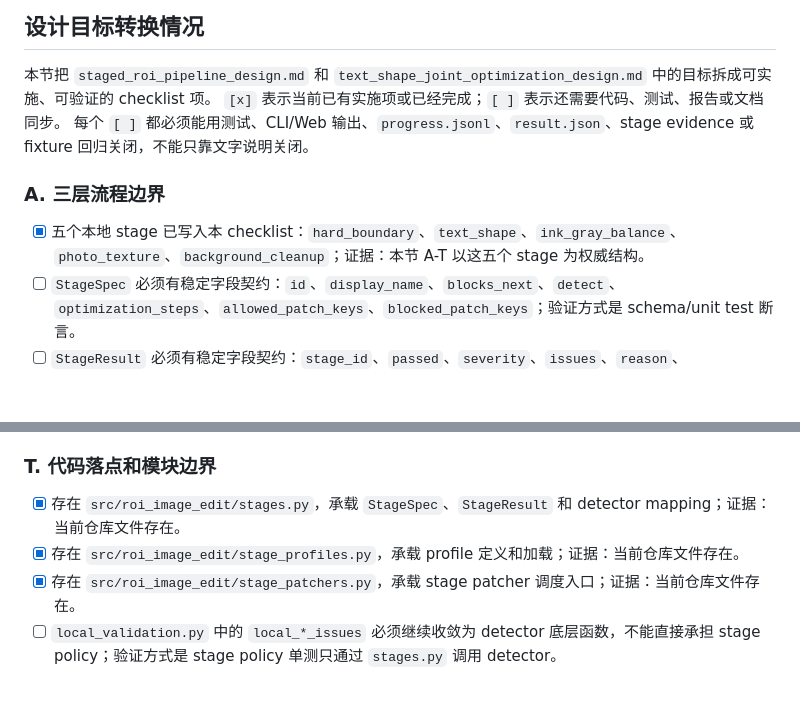
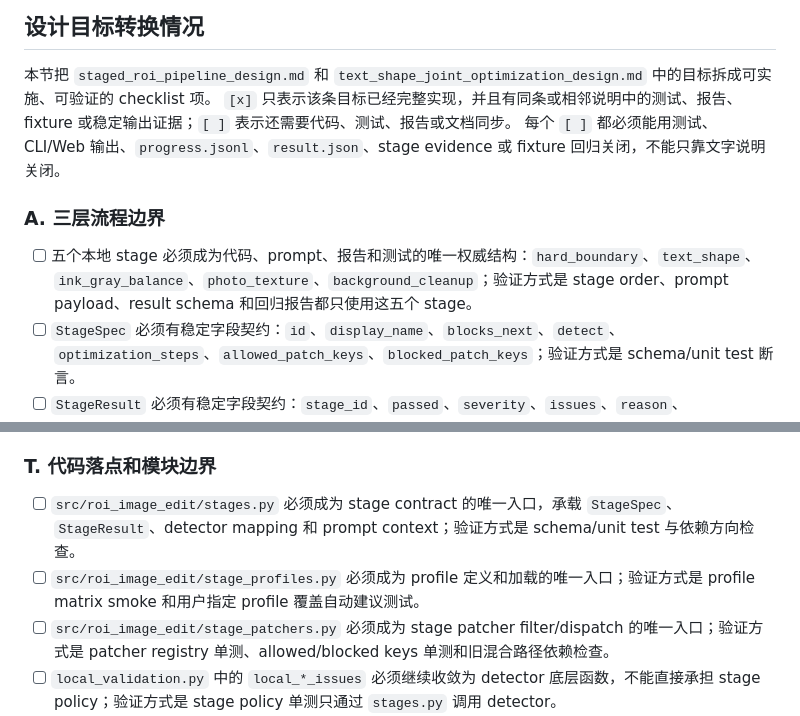
Before and after one commit to simonjiao/image_roi_edit, a Markdown page: docs/local_flow_hardening_checklist.md, 2 parts joined by grey strips. Drawn GitHub-style; blank space fills up the shorter version.

Commit message:
Fix checklist completion semantics

```diff
--- a/docs/local_flow_hardening_checklist.md
+++ b/docs/local_flow_hardening_checklist.md
@@ -30,13 +30,13 @@
 
 本节把 `staged_roi_pipeline_design.md` 和
 `text_shape_joint_optimization_design.md` 中的目标拆成可实施、可验证的 checklist 项。
-`[x]` 表示当前已有实施项或已经完成；`[ ]` 表示还需要代码、测试、报告或文档同步。
+`[x]` 只表示该条目标已经完整实现，并且有同条或相邻说明中的测试、报告、fixture 或稳定输出证据；`[ ]` 表示还需要代码、测试、报告或文档同步。
 每个 `[ ]` 都必须能用测试、CLI/Web 输出、`progress.jsonl`、`result.json`、stage evidence
 或 fixture 回归关闭，不能只靠文字说明关闭。
 
 ### A. 三层流程边界
 
-- [x] 五个本地 stage 已写入本 checklist：`hard_boundary`、`text_shape`、`ink_gray_balance`、`photo_texture`、`background_cleanup`；证据：本节 A-T 以这五个 stage 为权威结构。
+- [ ] 五个本地 stage 必须成为代码、prompt、报告和测试的唯一权威结构：`hard_boundary`、`text_shape`、`ink_gray_balance`、`photo_texture`、`background_cleanup`；验证方式是 stage order、prompt payload、result schema 和回归报告都只使用这五个 stage。
 - [ ] `StageSpec` 必须有稳定字段契约：`id`、`display_name`、`blocks_next`、`detect`、`optimization_steps`、`allowed_patch_keys`、`blocked_patch_keys`；验证方式是 schema/unit test 断言。
 - [ ] `StageResult` 必须有稳定字段契约：`stage_id`、`passed`、`severity`、`issues`、`reason`、`allowed_patch_keys`、`blocked_patch_keys`；验证方式是 schema/unit test 断言。
 - [ ] 每个 stage 必须能回答四个问题：是否通过、失败是否阻塞后续、允许哪些参数、禁止哪些参数；验证方式是每个 stage 的 `StageResult` 和 prompt context 都输出对应字段。
@@ -226,9 +226,9 @@
 
 ### T. 代码落点和模块边界
 
-- [x] 存在 `src/roi_image_edit/stages.py`，承载 `StageSpec`、`StageResult` 和 detector mapping；证据：当前仓库文件存在。
-- [x] 存在 `src/roi_image_edit/stage_profiles.py`，承载 profile 定义和加载；证据：当前仓库文件存在。
-- [x] 存在 `src/roi_image_edit/stage_patchers.py`，承载 stage patcher 调度入口；证据：当前仓库文件存在。
+- [ ] `src/roi_image_edit/stages.py` 必须成为 stage contract 的唯一入口，承载 `StageSpec`、`StageResult`、detector mapping 和 prompt context；验证方式是 schema/unit test 与依赖方向检查。
+- [ ] `src/roi_image_edit/stage_profiles.py` 必须成为 profile 定义和加载的唯一入口；验证方式是 profile matrix smoke 和用户指定 profile 覆盖自动建议测试。
+- [ ] `src/roi_image_edit/stage_patchers.py` 必须成为 stage patcher filter/dispatch 的唯一入口；验证方式是 patcher registry 单测、allowed/blocked keys 单测和旧混合路径依赖检查。
 - [ ] `local_validation.py` 中的 `local_*_issues` 必须继续收敛为 detector 底层函数，不能直接承担 stage policy；验证方式是 stage policy 单测只通过 `stages.py` 调用 detector。
 - [ ] `revision_solver.py` 中的旧评分和候选选择逻辑必须继续收敛为 dispatcher/selector，不能重新生成跨阶段混合 patch；验证方式是代码搜索和 stage filter 单测。
 - [ ] `processing_service.py` 不能继续承载 ROI 定位、候选生成、验收评分、修订求解器的长期核心逻辑；验证方式是这些能力迁移到 `roi_locator.py`、stage modules、solver modules 或等价 core 模块。
```
